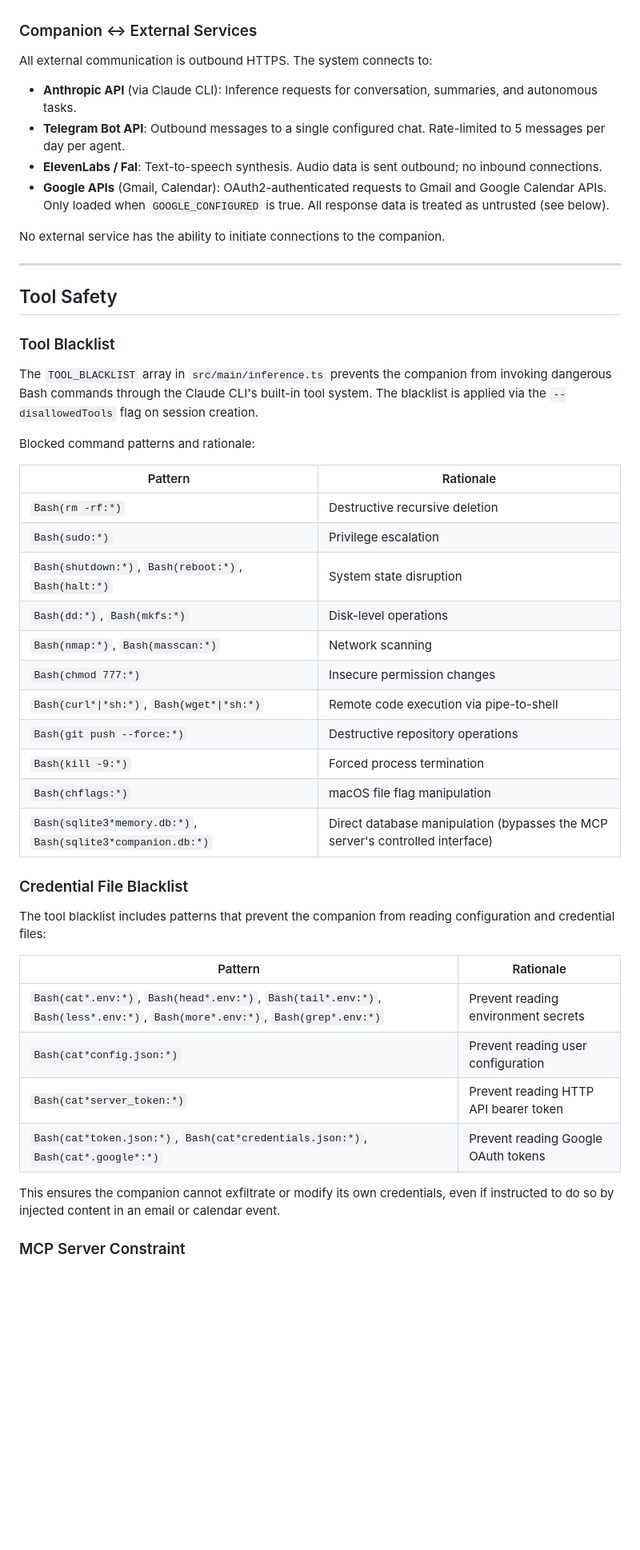
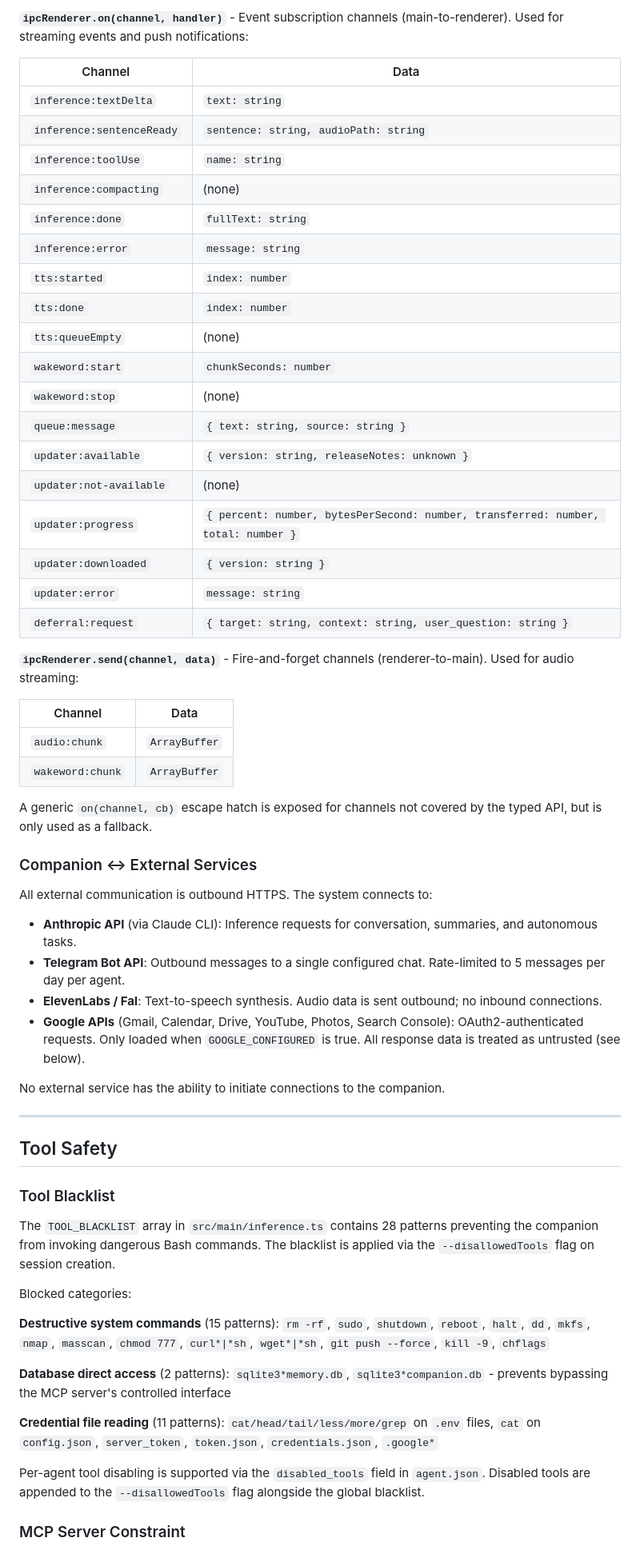
Before and after one commit to wlilley93/Atrophy, a Markdown page: docs/security/00 - Security Model.md, the part around one of its changes. Shown at 80% size. Rendered like a GitHub page; blank space fills up the shorter version.

```diff
--- a/docs/security/00 - Security Model.md
+++ b/docs/security/00 - Security Model.md
@@ -43,3 +73,34 @@ The Electron app enforces strict boundaries between the main and renderer proces
+**`ipcRenderer.on(channel, handler)`** - Event subscription channels (main-to-renderer). Used for streaming events and push notifications:
+
+| Channel | Data |
+|---------|------|
+| `inference:textDelta` | `text: string` |
+| `inference:sentenceReady` | `sentence: string, audioPath: string` |
+| `inference:toolUse` | `name: string` |
+| `inference:compacting` | (none) |
+| `inference:done` | `fullText: string` |
+| `inference:error` | `message: string` |
+| `tts:started` | `index: number` |
+| `tts:done` | `index: number` |
+| `tts:queueEmpty` | (none) |
+| `wakeword:start` | `chunkSeconds: number` |
+| `wakeword:stop` | (none) |
+| `queue:message` | `{ text: string, source: string }` |
+| `updater:available` | `{ version: string, releaseNotes: unknown }` |
+| `updater:not-available` | (none) |
+| `updater:progress` | `{ percent: number, bytesPerSecond: number, transferred: number, total: number }` |
+| `updater:downloaded` | `{ version: string }` |
+| `updater:error` | `message: string` |
+| `deferral:request` | `{ target: string, context: string, user_question: string }` |
+
+**`ipcRenderer.send(channel, data)`** - Fire-and-forget channels (renderer-to-main). Used for audio streaming:
+
+| Channel | Data |
+|---------|------|
+| `audio:chunk` | `ArrayBuffer` |
+| `wakeword:chunk` | `ArrayBuffer` |
+
+A generic `on(channel, cb)` escape hatch is exposed for channels not covered by the typed API, but is only used as a fallback.
 
 ### Companion <-> External Services
 
@@ -47,7 +108,7 @@ All external communication is outbound HTTPS. The system connects to:
 - **Anthropic API** (via Claude CLI): Inference requests for conversation, summaries, and autonomous tasks.
 - **Telegram Bot API**: Outbound messages to a single configured chat. Rate-limited to 5 messages per day per agent.
 - **ElevenLabs / Fal**: Text-to-speech synthesis. Audio data is sent outbound; no inbound connections.
-- **Google APIs** (Gmail, Calendar): OAuth2-authenticated requests to Gmail and Google Calendar APIs. Only loaded when `GOOGLE_CONFIGURED` is true. All response data is treated as untrusted (see below).
+- **Google APIs** (Gmail, Calendar, Drive, YouTube, Photos, Search Console): OAuth2-authenticated requests. Only loaded when `GOOGLE_CONFIGURED` is true. All response data is treated as untrusted (see below).
 
 No external service has the ability to initiate connections to the companion.
 
@@ -57,36 +118,20 @@ No external service has the ability to initiate connections to the companion.
 
 ### Tool Blacklist
 
-The `TOOL_BLACKLIST` array in `src/main/inference.ts` prevents the companion from invoking dangerous Bash commands through the Claude CLI's built-in tool system. The blacklist is applied via the `--disallowedTools` flag on session creation.
+The `TOOL_BLACKLIST` array in `src/main/inference.ts` contains 28 patterns preventing the companion from invoking dangerous Bash commands. The blacklist is applied via the `--disallowedTools` flag on session creation.
 
-Blocked command patterns and rationale:
+Blocked categories:
 
-| Pattern | Rationale |
-|---|---|
-| `Bash(rm -rf:*)` | Destructive recursive deletion |
-| `Bash(sudo:*)` | Privilege escalation |
-| `Bash(shutdown:*)`, `Bash(reboot:*)`, `Bash(halt:*)` | System state disruption |
-| `Bash(dd:*)`, `Bash(mkfs:*)` | Disk-level operations |
-| `Bash(nmap:*)`, `Bash(masscan:*)` | Network scanning |
-| `Bash(chmod 777:*)` | Insecure permission changes |
-| `Bash(curl*\|*sh:*)`, `Bash(wget*\|*sh:*)` | Remote code execution via pipe-to-shell |
-| `Bash(git push --force:*)` | Destructive repository operations |
-| `Bash(kill -9:*)` | Forced process termination |
-| `Bash(chflags:*)` | macOS file flag manipulation |
-| `Bash(sqlite3*memory.db:*)`, `Bash(sqlite3*companion.db:*)` | Direct database manipulation (bypasses the MCP server's controlled interface) |
+**Destructive system commands** (15 patterns):
+`rm -rf`, `sudo`, `shutdown`, `reboot`, `halt`, `dd`, `mkfs`, `nmap`, `masscan`, `chmod 777`, `curl*|*sh`, `wget*|*sh`, `git push --force`, `kill -9`, `chflags`
 
-### Credential File Blacklist
+**Database direct access** (2 patterns):
+`sqlite3*memory.db`, `sqlite3*companion.db` - prevents bypassing the MCP server's controlled interface
 
-The tool blacklist includes patterns that prevent the companion from reading configuration and credential files:
+**Credential file reading** (11 patterns):
+`cat/head/tail/less/more/grep` on `.env` files, `cat` on `config.json`, `server_token`, `token.json`, `credentials.json`, `.google*`
 
-| Pattern | Rationale |
-|---|---|
-| `Bash(cat*.env:*)`, `Bash(head*.env:*)`, `Bash(tail*.env:*)`, `Bash(less*.env:*)`, `Bash(more*.env:*)`, `Bash(grep*.env:*)` | Prevent reading environment secrets |
-| `Bash(cat*config.json:*)` | Prevent reading user configuration |
-| `Bash(cat*server_token:*)` | Prevent reading HTTP API bearer token |
-| `Bash(cat*token.json:*)`, `Bash(cat*credentials.json:*)`, `Bash(cat*.google*:*)` | Prevent reading Google OAuth tokens |
-
-This ensures the companion cannot exfiltrate or modify its own credentials, even if instructed to do so by injected content in an email or calendar event.
+Per-agent tool disabling is supported via the `disabled_tools` field in `agent.json`. Disabled tools are appended to the `--disallowedTools` flag alongside the global blacklist.
 
 ### MCP Server Constraint
 
```
Also changed, not shown: other parts of docs/security/00 - Security Model.md (+240 -92 lines).
